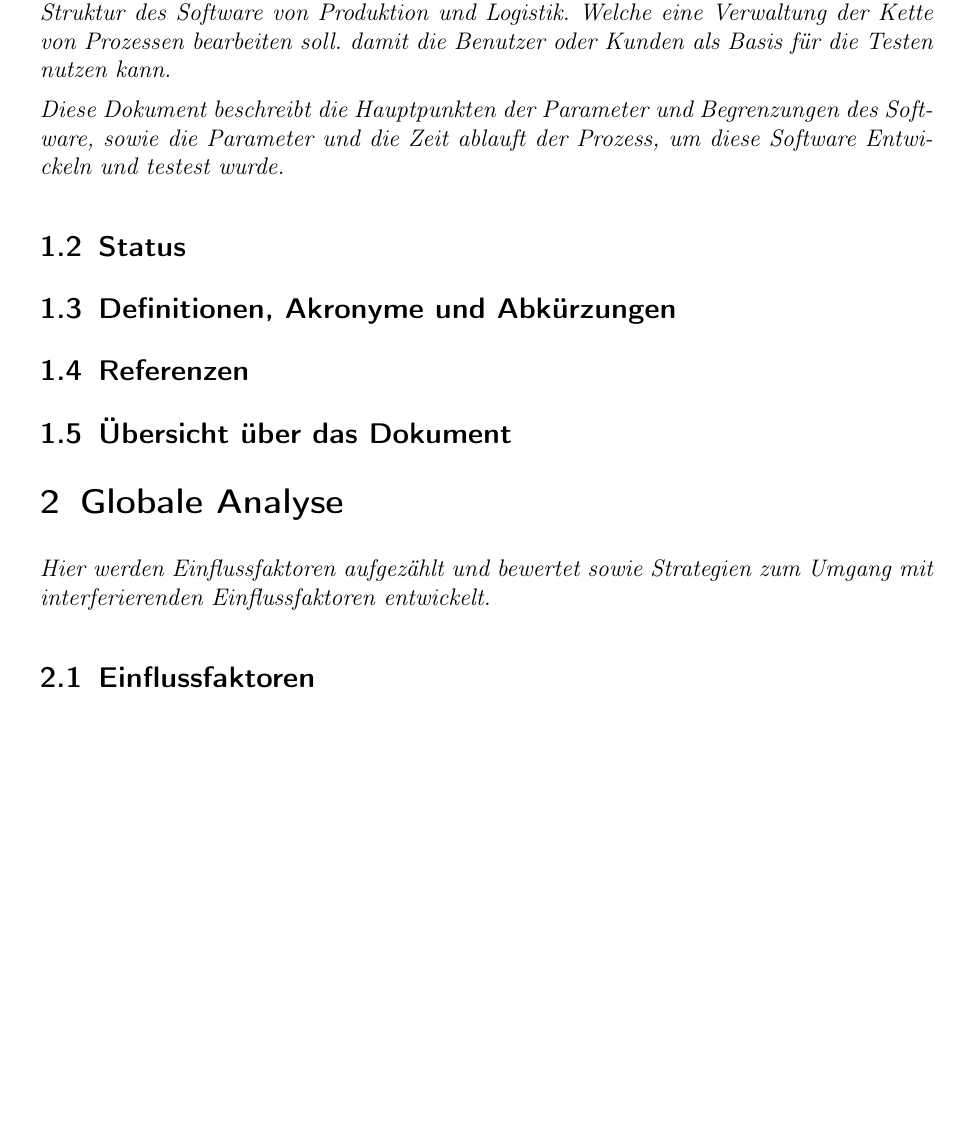
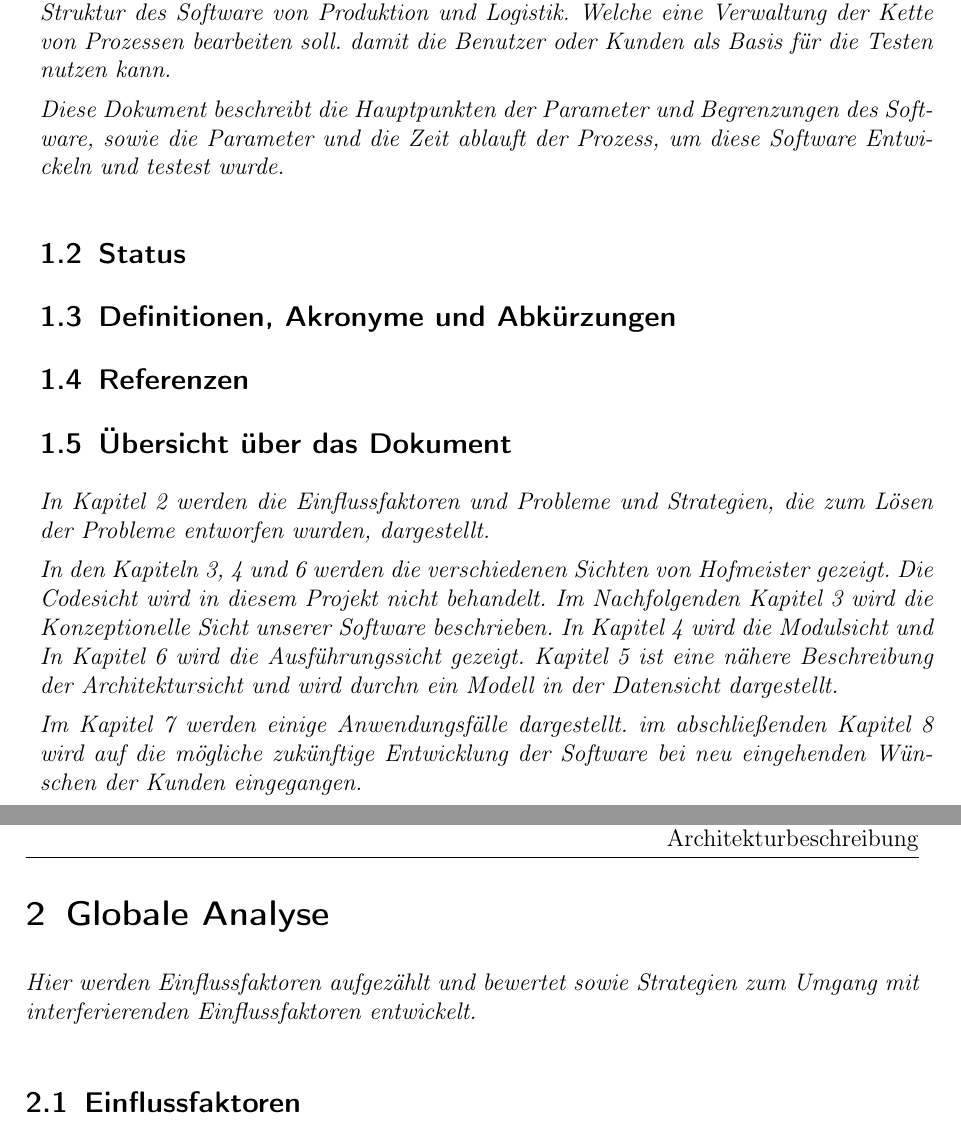
Before and after one commit to fkehlenb/softwareprojekt-2, a LaTeX document (doc/Architekturbeschreibung.tex): part of page 3 of 20 before the commit and two parts of pages 3 and 4 of 21 after it, the two joined at a grey line, cut so that both start at the same text, the shorter picture padded with empty space. Compiled offline with pdfLaTeX.

Commit message:
Übersicht über das Dokument 1.0

```diff
--- a/doc/Architekturbeschreibung.tex
+++ b/doc/Architekturbeschreibung.tex
@@ -171,6 +171,17 @@ Version & Datum & Änderungen \\
 
 \subsection{Übersicht über das Dokument}
 
+{ \em In Kapitel 2 werden die Einflussfaktoren und Probleme und Strategien, die zum Lösen der Probleme entworfen wurden, dargestellt.
+
+In den Kapiteln 3, 4 und 6 werden die verschiedenen Sichten von Hofmeister gezeigt. Die Codesicht wird in diesem Projekt nicht behandelt.
+Im Nachfolgenden Kapitel 3 wird die Konzeptionelle Sicht unserer Software beschrieben. In Kapitel 4 wird die Modulsicht und In Kapitel 6 wird die Ausführungssicht gezeigt. Kapitel 5 ist eine nähere Beschreibung der Architektursicht und wird durchn ein Modell in der Datensicht dargestellt.
+
+Im Kapitel 7 werden einige Anwendungsfälle dargestellt. im abschließenden Kapitel 8 wird auf die mögliche zukünftige Entwicklung der Software bei neu eingehenden Wünschen der Kunden eingegangen.
+
+}
+
+
+%%%%%%%%%%%%%%%%%%%%%%%%%%%%%%%%%%%%%%%%%%%%%%%%%%%%%%%%%%%%%%%%%%%%%%%
 
 \section{Globale Analyse}
 \label{sec:globale_analyse}
```
Also changed, not shown: 1 other file.
